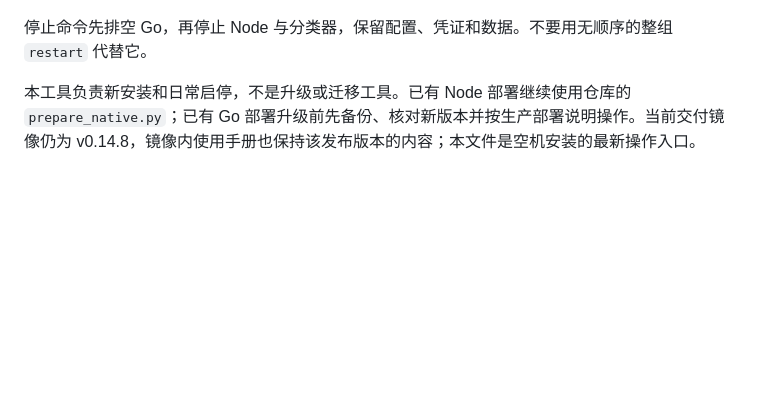
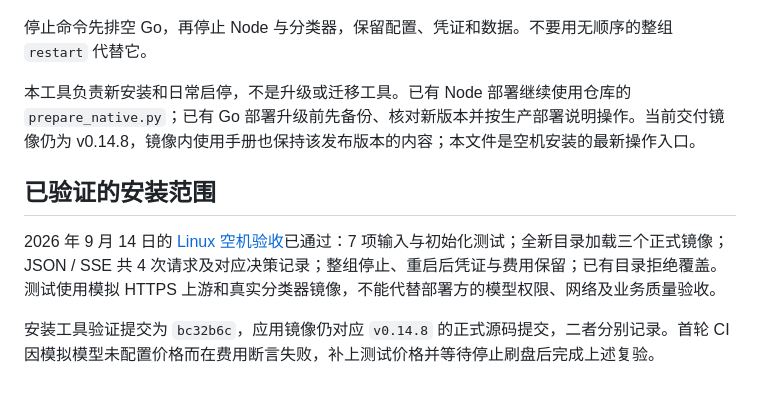
Before and after one commit to xwbmotor/cmtoken-auto-model-router, a Markdown page: deployment/README.md, the part around the change. GitHub-like rendering; blank space fills up the shorter version.

```diff
--- a/deployment/README.md
+++ b/deployment/README.md
@@ -121,3 +121,9 @@ sudo python3 install.py start --root /opt/amr
 停止命令先排空 Go，再停止 Node 与分类器，保留配置、凭证和数据。不要用无顺序的整组 `restart` 代替它。
 
 本工具负责新安装和日常启停，不是升级或迁移工具。已有 Node 部署继续使用仓库的 `prepare_native.py`；已有 Go 部署升级前先备份、核对新版本并按生产部署说明操作。当前交付镜像仍为 v0.14.8，镜像内使用手册也保持该发布版本的内容；本文件是空机安装的最新操作入口。
+
+## 已验证的安装范围
+
+2026 年 9 月 14 日的 [Linux 空机验收](https://github.com/xwbmotor/cmtoken-auto-model-router/actions/runs/34804032262)已通过：7 项输入与初始化测试；全新目录加载三个正式镜像；JSON / SSE 共 4 次请求及对应决策记录；整组停止、重启后凭证与费用保留；已有目录拒绝覆盖。测试使用模拟 HTTPS 上游和真实分类器镜像，不能代替部署方的模型权限、网络及业务质量验收。
+
+安装工具验证提交为 `bc32b6c`，应用镜像仍对应 `v0.14.8` 的正式源码提交，二者分别记录。首轮 CI 因模拟模型未配置价格而在费用断言失败，补上测试价格并等待停止刷盘后完成上述复验。
```
Also changed, not shown: CHANGELOG.md (+6 -0 lines).
